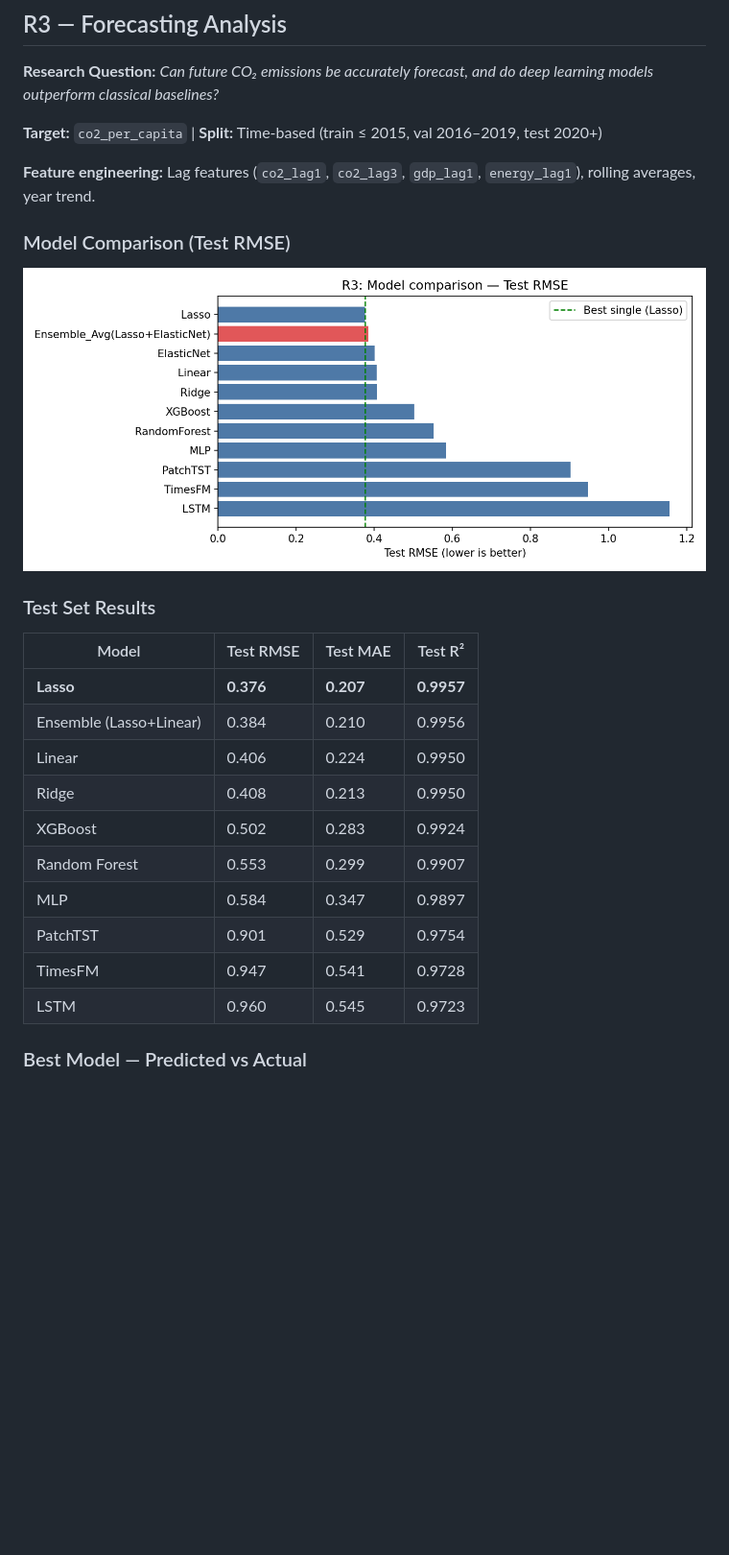
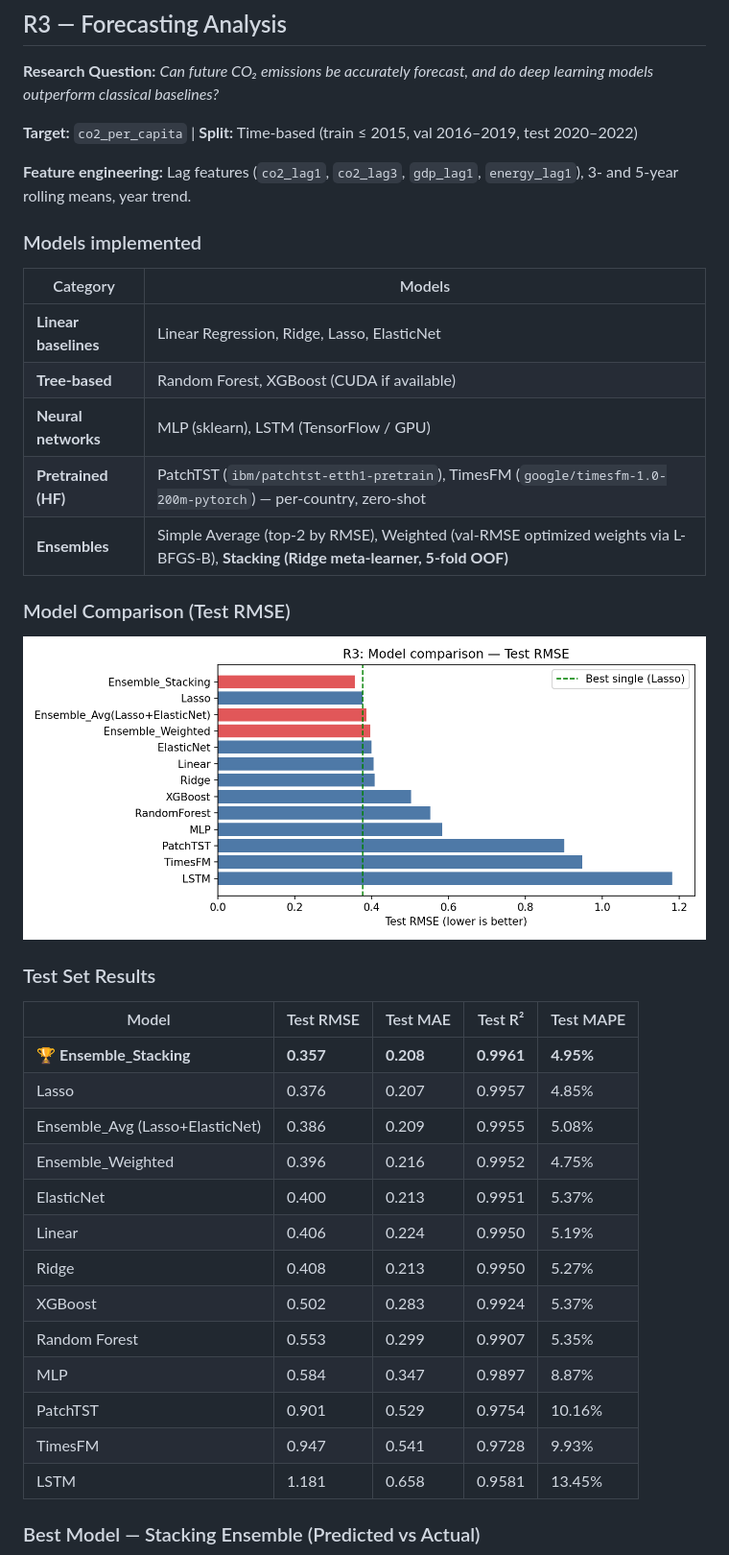
Before and after one commit to iMeet07/global-co2-emissions-analysis, a Markdown page: README.md, the part around one of its changes. Shown at 96% size. Rendered like a GitHub page; pictures changed too: output_r3/figures/r3_model_comparison_rmse.png; blank space fills up the shorter version.

```diff
--- a/README.md
+++ b/README.md
@@ -168,9 +168,19 @@ DBSCAN uniquely identifies anomalous country-year outliers that resist clean cla
 
 **Research Question:** *Can future CO₂ emissions be accurately forecast, and do deep learning models outperform classical baselines?*
 
-**Target:** `co2_per_capita` | **Split:** Time-based (train ≤ 2015, val 2016–2019, test 2020+)
+**Target:** `co2_per_capita` | **Split:** Time-based (train ≤ 2015, val 2016–2019, test 2020–2022)
 
-**Feature engineering:** Lag features (`co2_lag1`, `co2_lag3`, `gdp_lag1`, `energy_lag1`), rolling averages, year trend.
+**Feature engineering:** Lag features (`co2_lag1`, `co2_lag3`, `gdp_lag1`, `energy_lag1`), 3- and 5-year rolling means, year trend.
+
+### Models implemented
+
+| Category | Models |
+|----------|--------|
+| **Linear baselines** | Linear Regression, Ridge, Lasso, ElasticNet |
+| **Tree-based** | Random Forest, XGBoost (CUDA if available) |
+| **Neural networks** | MLP (sklearn), LSTM (TensorFlow / GPU) |
+| **Pretrained (HF)** | PatchTST (`ibm/patchtst-etth1-pretrain`), TimesFM (`google/timesfm-1.0-200m-pytorch`) — per-country, zero-shot |
+| **Ensembles** | Simple Average (top-2 by RMSE), Weighted (val-RMSE optimized weights via L-BFGS-B), **Stacking (Ridge meta-learner, 5-fold OOF)** |
 
 ### Model Comparison (Test RMSE)
 
@@ -178,18 +188,21 @@ DBSCAN uniquely identifies anomalous country-year outliers that resist clean cla
 
 ### Test Set Results
 
-| Model | Test RMSE | Test MAE | Test R² |
-|-------|-----------|----------|---------|
-| **Lasso** | **0.376** | **0.207** | **0.9957** |
-| Ensemble (Lasso+Linear) | 0.384 | 0.210 | 0.9956 |
-| Linear | 0.406 | 0.224 | 0.9950 |
-| Ridge | 0.408 | 0.213 | 0.9950 |
-| XGBoost | 0.502 | 0.283 | 0.9924 |
-| Random Forest | 0.553 | 0.299 | 0.9907 |
-| MLP | 0.584 | 0.347 | 0.9897 |
-| PatchTST | 0.901 | 0.529 | 0.9754 |
-| TimesFM | 0.947 | 0.541 | 0.9728 |
-| LSTM | 0.960 | 0.545 | 0.9723 |
+| Model | Test RMSE | Test MAE | Test R² | Test MAPE |
+|-------|-----------|----------|---------|-----------|
+| 🏆 **Ensemble_Stacking** | **0.357** | **0.208** | **0.9961** | **4.95%** |
+| Lasso | 0.376 | 0.207 | 0.9957 | 4.85% |
+| Ensemble_Avg (Lasso+ElasticNet) | 0.386 | 0.209 | 0.9955 | 5.08% |
+| Ensemble_Weighted | 0.396 | 0.216 | 0.9952 | 4.75% |
+| ElasticNet | 0.400 | 0.213 | 0.9951 | 5.37% |
+| Linear | 0.406 | 0.224 | 0.9950 | 5.19% |
+| Ridge | 0.408 | 0.213 | 0.9950 | 5.27% |
+| XGBoost | 0.502 | 0.283 | 0.9924 | 5.37% |
+| Random Forest | 0.553 | 0.299 | 0.9907 | 5.35% |
+| MLP | 0.584 | 0.347 | 0.9897 | 8.87% |
+| PatchTST | 0.901 | 0.529 | 0.9754 | 10.16% |
+| TimesFM | 0.947 | 0.541 | 0.9728 | 9.93% |
+| LSTM | 1.181 | 0.658 | 0.9581 | 13.45% |
 
-### Best Model — Predicted vs Actual
+### Best Model — Stacking Ensemble (Predicted vs Actual)
 
```
Also changed, not shown: other parts of README.md (+29 -19 lines), output_r3/figures/r3_ensemble_stacking_test_pred_vs_actual.png (added), output_r3/figures/r3_lstm_learning_curve.png, output_r3/figures/r3_lstm_test_seq_pred_vs_actual.png, 2 other files.
